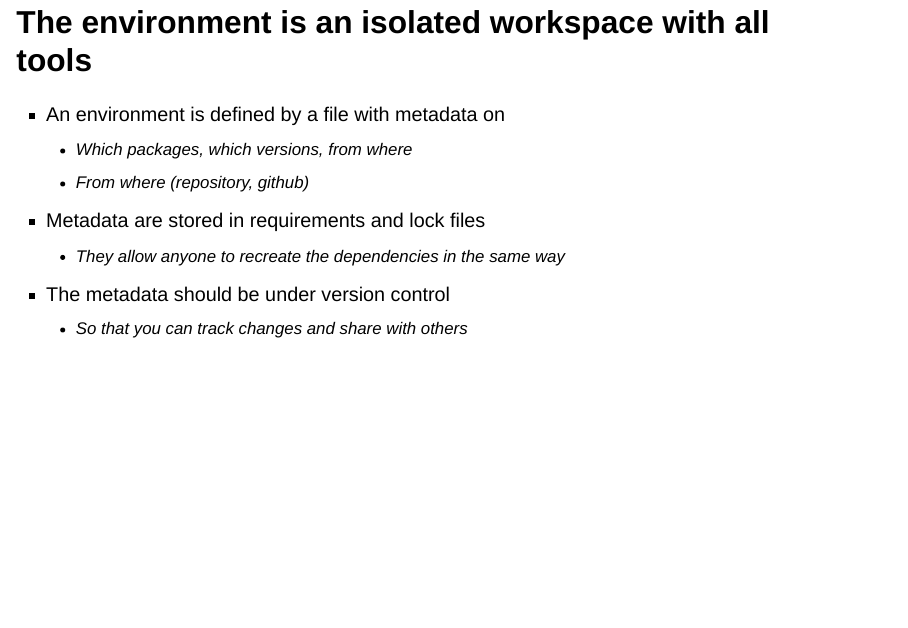
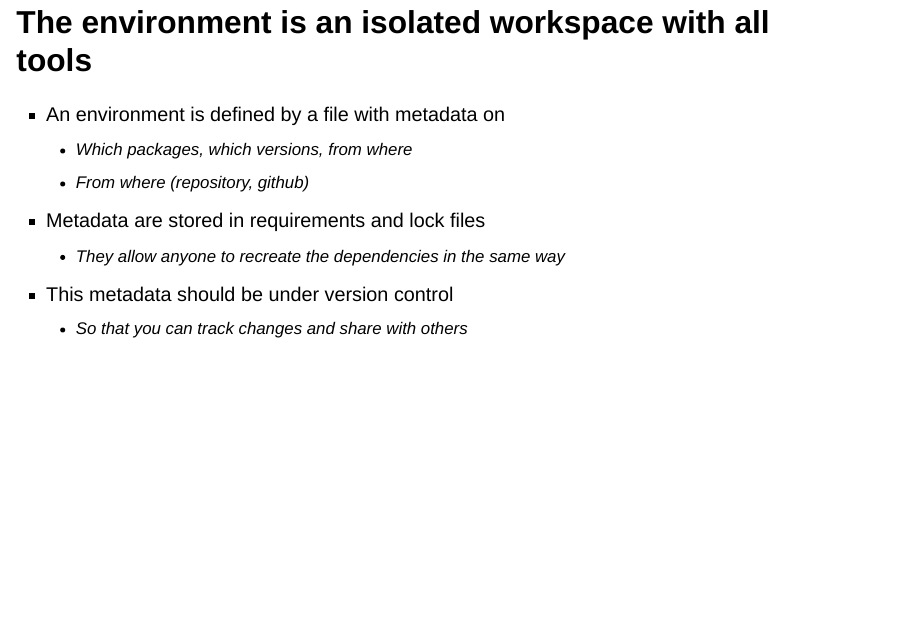
Before and after one commit to f-hafner/dependency-management, a Quarto document (slides.qmd): page 4 of 24. Rendered offline with R 4.5, knitr and Pandoc in place of Quarto, with nearby package versions; drawn as Slidy slides in place of the format the file asks for.

Commit message:
Minor rephrase

```diff
--- a/slides.qmd
+++ b/slides.qmd
@@ -37,7 +37,7 @@ editor: visual
     -   From where (repository, github)
 -   Metadata are stored in requirements and lock files
     -   They allow anyone to recreate the dependencies in the same way
--   The metadata should be under version control
+-   This metadata should be under version control
     -   So that you can track changes and share with others
 
 ::: {.section .transition-slide}
```
